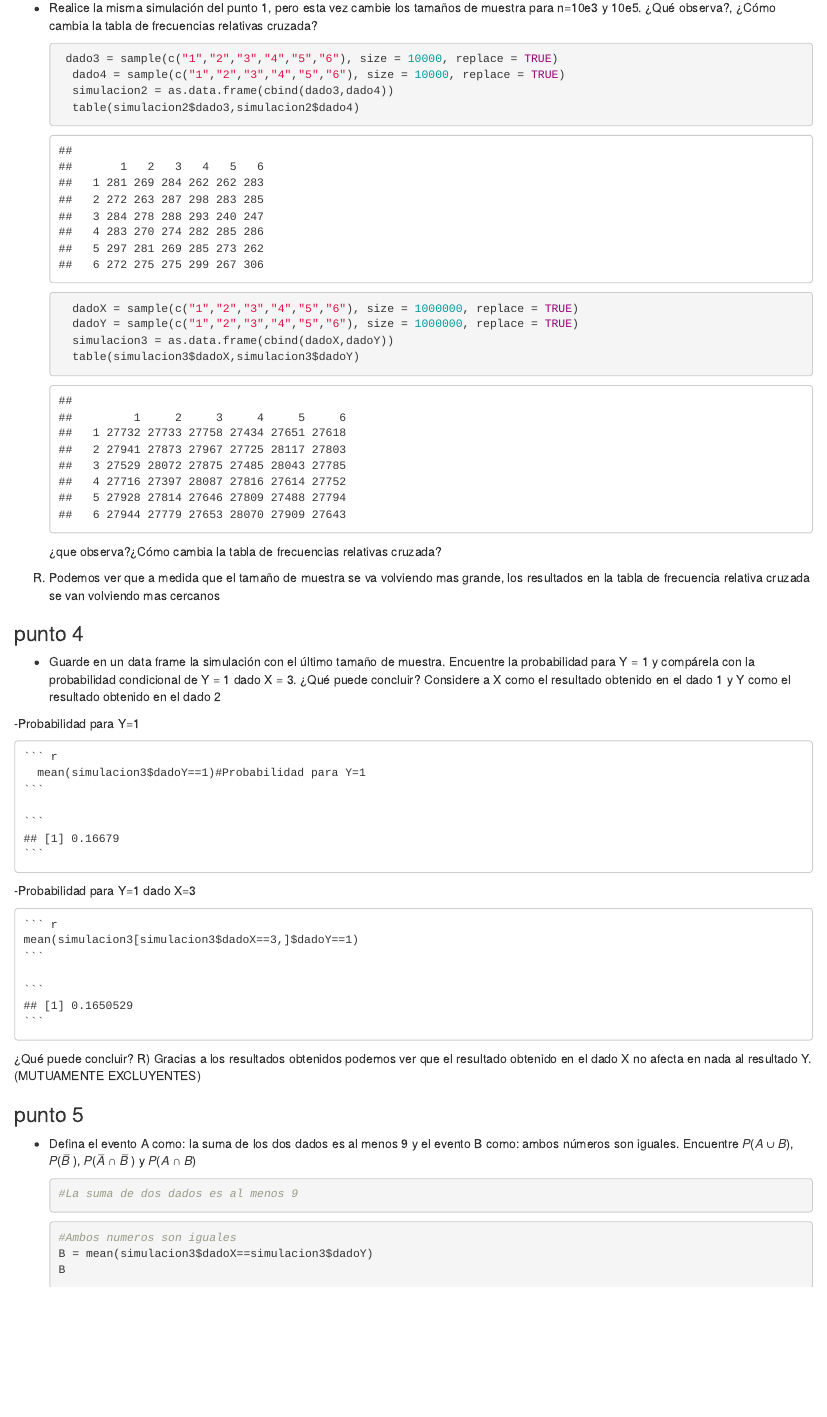
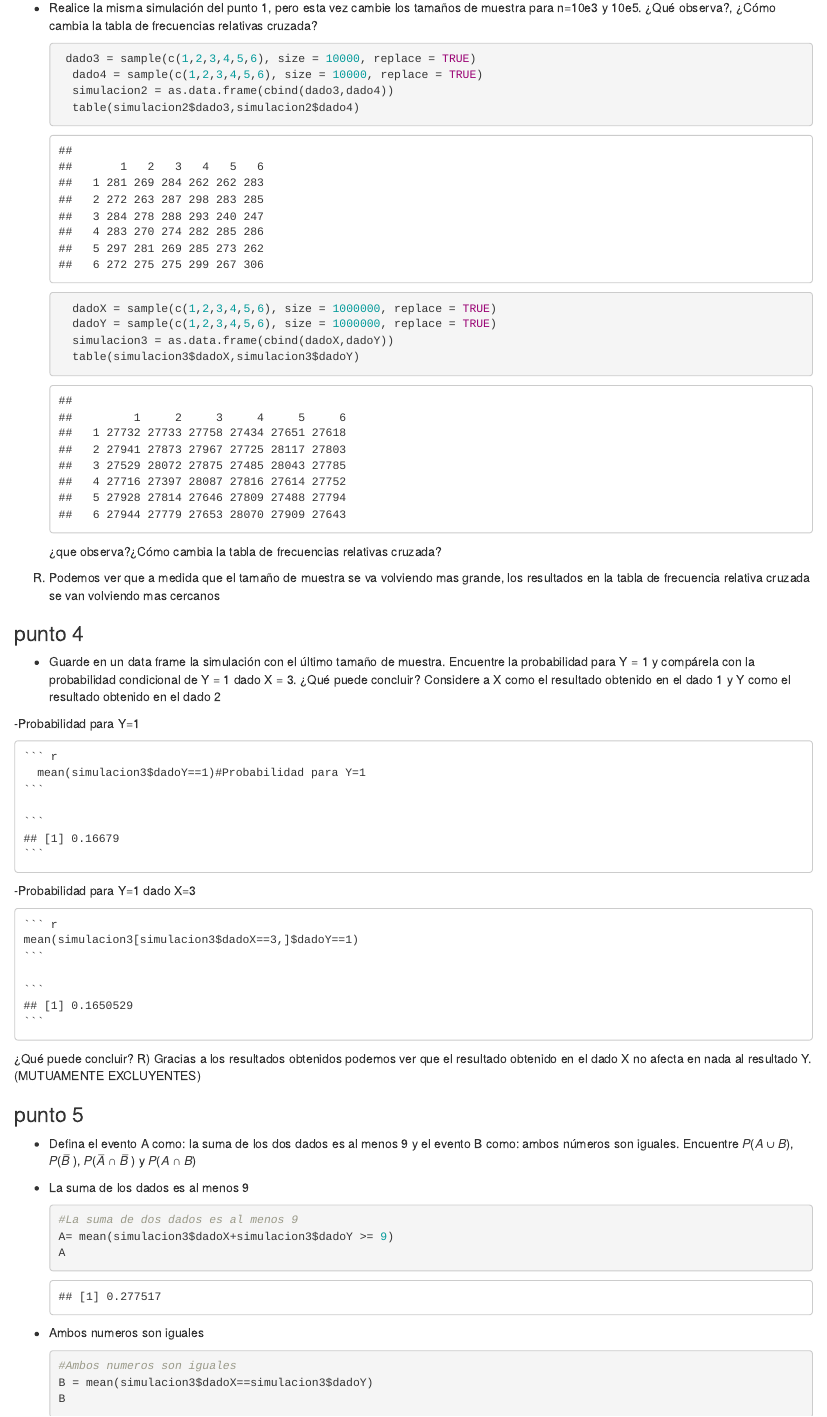
Before and after one commit to jjsanchezc/RepoEstadistica, an R Markdown document (laboratorios/laboratorio2/lab#2.Rmd): the page in a window 1100 px wide, from 670 px down. Rendered offline with R 4.5, knitr and Pandoc, with nearby package versions; code that draws random numbers runs with fixed seeds of ours.

Commit message:
añadimos una parte del punto 5

````diff
--- a/laboratorios/laboratorio2/lab#2.Rmd
+++ b/laboratorios/laboratorio2/lab#2.Rmd
@@ -31,14 +31,17 @@ output: html_document
     ```{r}
 
 
-     dado3 = sample(c("1","2","3","4","5","6"), size = 10000, replace = TRUE)
-      dado4 = sample(c("1","2","3","4","5","6"), size = 10000, replace = TRUE)
+     dado3 = sample(c(1,2,3,4,5,6), size = 10000, replace = TRUE)
+      dado4 = sample(c(1,2,3,4,5,6), size = 10000, replace = TRUE)
       simulacion2 = as.data.frame(cbind(dado3,dado4))
       table(simulacion2$dado3,simulacion2$dado4)
     ```
+
+
+
     ```{r}
-      dadoX = sample(c("1","2","3","4","5","6"), size = 1000000, replace = TRUE)
-      dadoY = sample(c("1","2","3","4","5","6"), size = 1000000, replace = TRUE)
+      dadoX = sample(c(1,2,3,4,5,6), size = 1000000, replace = TRUE)
+      dadoY = sample(c(1,2,3,4,5,6), size = 1000000, replace = TRUE)
       simulacion3 = as.data.frame(cbind(dadoX,dadoY))
       table(simulacion3$dadoX,simulacion3$dadoY)
     ```
@@ -68,13 +71,22 @@ output: html_document
 
 -   Defina el evento A como: la suma de los dos dados es al menos 9 y el evento B como: ambos números son iguales. Encuentre 𝑃(𝐴 ∪ 𝐵), 𝑃(𝐵̅ ), 𝑃(𝐴̅ ∩ 𝐵̅ ) y 𝑃(𝐴 ∩ 𝐵)
 
+
+- La suma de los dados es al menos 9
     ```{r}
     #La suma de dos dados es al menos 9
+    A= mean(simulacion3$dadoX+simulacion3$dadoY >= 9)
+    A
     ```
+- Ambos numeros son iguales
     ```{r}
     #Ambos numeros son iguales
     B = mean(simulacion3$dadoX==simulacion3$dadoY)
     B
+    ```
+- 𝑃(𝐴 ∪ 𝐵)
+    ```{r}
+    AuB=A+B-mean(A)
     ```
 
 ## Bloque 2
````
Also changed, not shown: laboratorios/laboratorio2/lab-2.html, laboratorios/laboratorio2/lab#2.Rmd (4 more changed lines).
